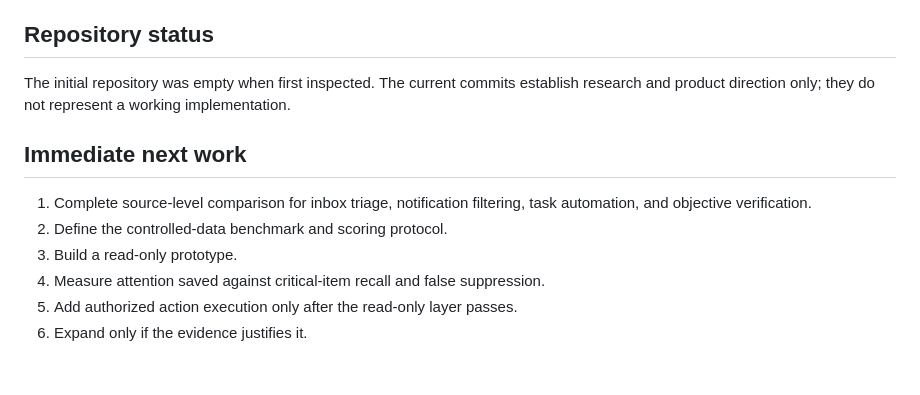
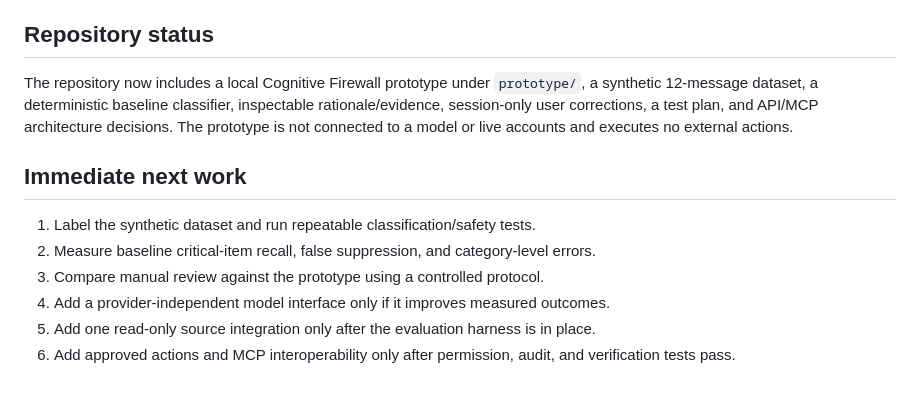
Before and after one commit to Swapnild007/chanakya, a Markdown page: README.md, the part around the change. Rendered like a GitHub page.

Commit message:
Update repository status for working local prototype

```diff
--- a/README.md
+++ b/README.md
@@ -95,13 +95,13 @@ Expand only if results show a meaningful, reproducible advantage and the operati
 
 ## Repository status
 
-The initial repository was empty when first inspected. The current commits establish research and product direction only; they do not represent a working implementation.
+The repository now includes a local Cognitive Firewall prototype under `prototype/`, a synthetic 12-message dataset, a deterministic baseline classifier, inspectable rationale/evidence, session-only user corrections, a test plan, and API/MCP architecture decisions. The prototype is not connected to a model or live accounts and executes no external actions.
 
 ## Immediate next work
 
-1. Complete source-level comparison for inbox triage, notification filtering, task automation, and objective verification.
-2. Define the controlled-data benchmark and scoring protocol.
-3. Build a read-only prototype.
-4. Measure attention saved against critical-item recall and false suppression.
-5. Add authorized action execution only after the read-only layer passes.
-6. Expand only if the evidence justifies it.
+1. Label the synthetic dataset and run repeatable classification/safety tests.
+2. Measure baseline critical-item recall, false suppression, and category-level errors.
+3. Compare manual review against the prototype using a controlled protocol.
+4. Add a provider-independent model interface only if it improves measured outcomes.
+5. Add one read-only source integration only after the evaluation harness is in place.
+6. Add approved actions and MCP interoperability only after permission, audit, and verification tests pass.
```
